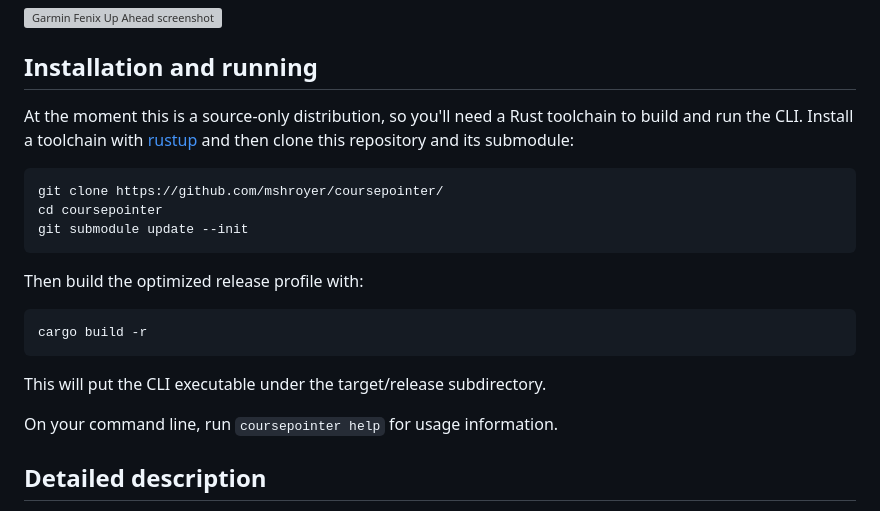
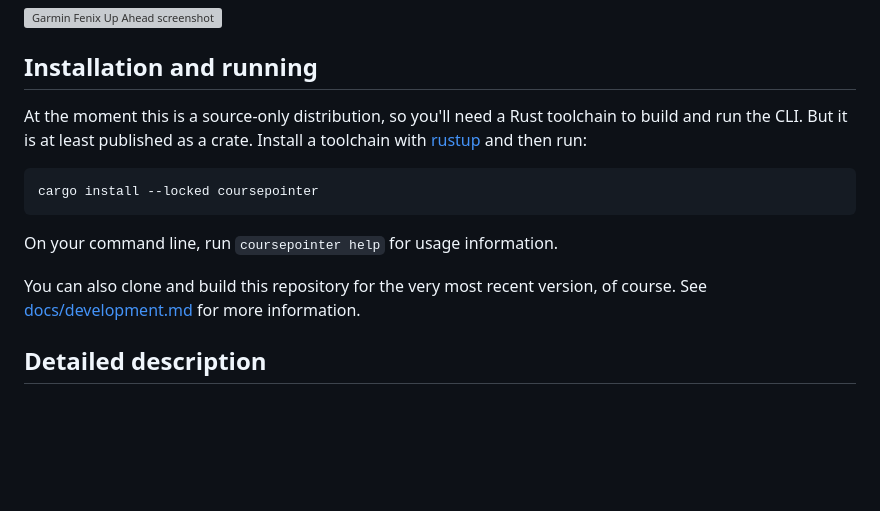
Before and after one commit to mshroyer/coursepointer, a Markdown page: README.md, the part around the change. Drawn GitHub-style; blank space fills up the shorter version; grey boxes are pictures that could not be loaded.

Commit message:
[README] cargo intall instructions

````diff
--- a/README.md
+++ b/README.md
@@ -46,24 +46,18 @@ points will appear in Up Ahead on compatible devices:
 ## Installation and running
 
 At the moment this is a source-only distribution, so you'll need a Rust
-toolchain to build and run the CLI.  Install a toolchain with
-[rustup](https://rustup.rs) and then clone this repository and its submodule:
+toolchain to build and run the CLI.  But it is at least published as a crate.
+Install a toolchain with [rustup](https://rustup.rs/) and then run:
 
 ```
-git clone https://github.com/mshroyer/coursepointer/
-cd coursepointer
-git submodule update --init
+cargo install --locked coursepointer
 ```
 
-Then build the optimized release profile with:
+On your command line, run `coursepointer help` for usage information.
 
-```
-cargo build -r
-```
-
-This will put the CLI executable under the target/release subdirectory.
-
-On your command line, run `coursepointer help` for usage information.
+You can also clone and build this repository for the very most recent version,
+of course.  See [docs/development.md](docs/development.md) for more
+information.
 
 ## Detailed description
 
````
